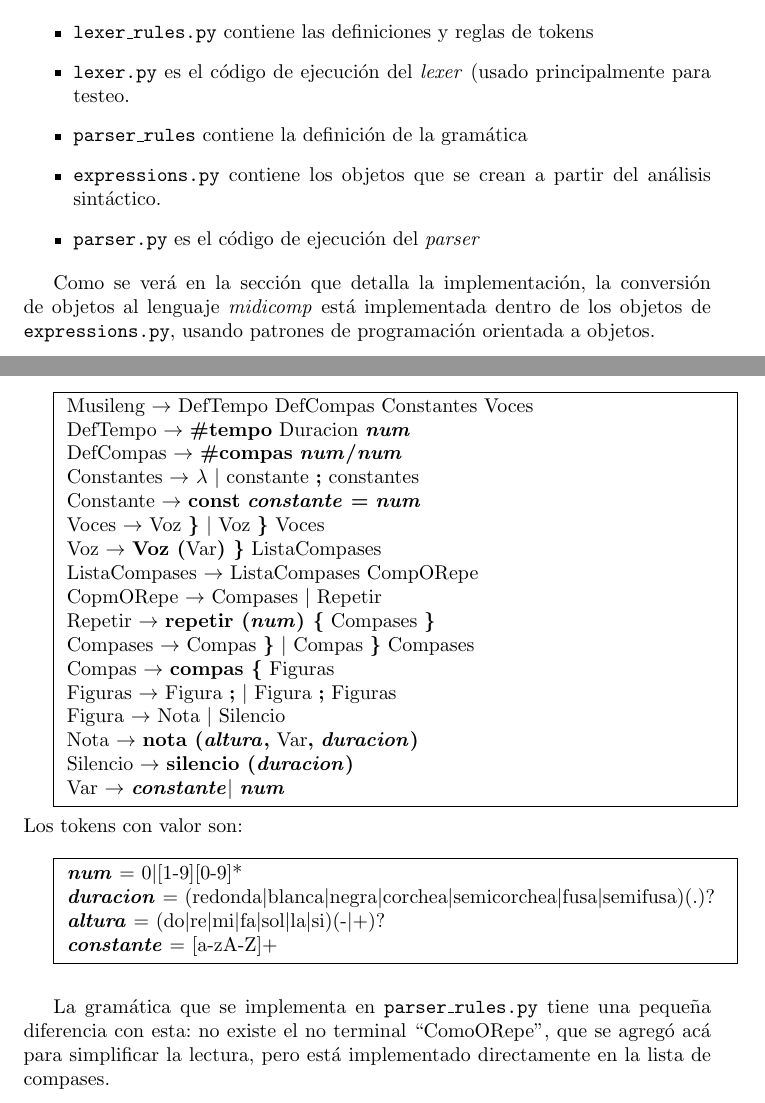
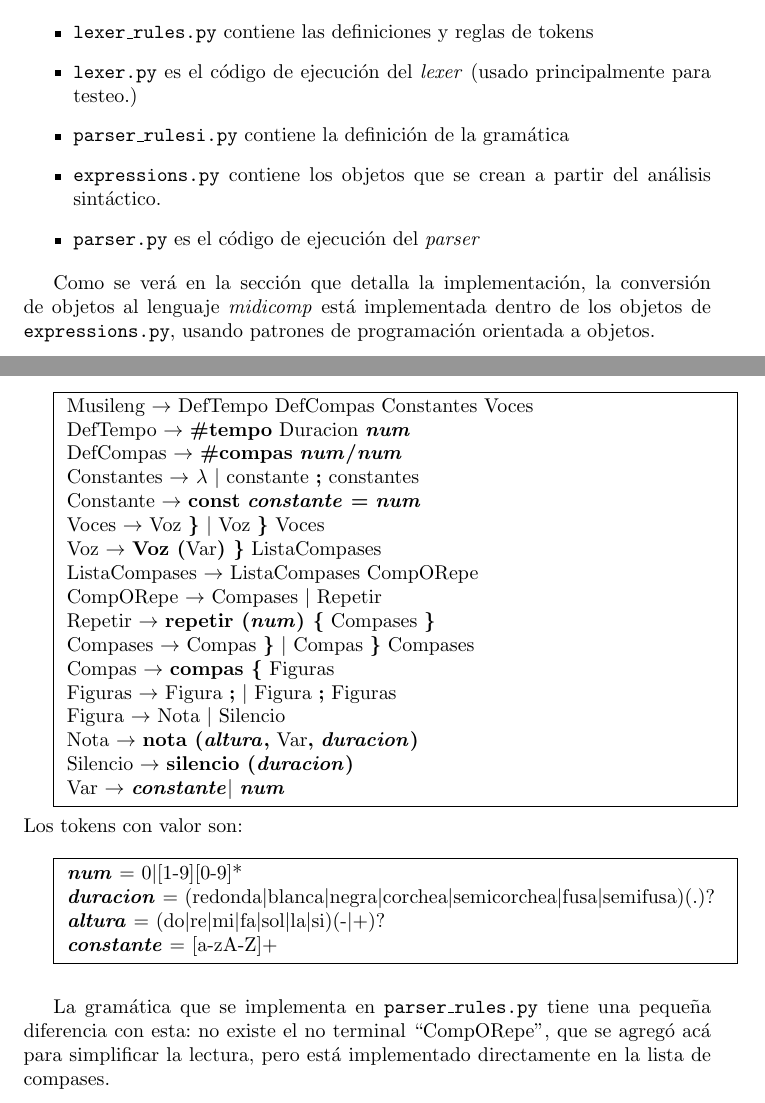
Before and after one commit to rgoro/tleng_tp2, a LaTeX document (informe/main.tex): two parts of pages 2 and 3 of 7, joined at a grey line, cut so that both start at the same text. Compiled offline with pdfLaTeX.

Commit message:
Retoques

```diff
--- a/informe/main.tex
+++ b/informe/main.tex
@@ -59,8 +59,8 @@ esqueleto del trabajo el código presentado en clase:
 \begin{itemize}
 	\item \texttt{lexer\_rules.py} contiene las definiciones y reglas de tokens
 	\item \texttt{lexer.py} es el código de ejecución del \emph{lexer} (usado principalmente para
-		testeo.
-	\item \texttt{parser\_rules} contiene la definición de la gramática
+		testeo.)
+	\item \texttt{parser\_rulesi.py} contiene la definición de la gramática
 	\item \texttt{expressions.py} contiene los objetos que se crean a partir del análisis sintáctico.
 	\item \texttt{parser.py} es el código de ejecución del \emph{parser}
 \end{itemize}
@@ -90,7 +90,7 @@ $\\$
 		Voces $\rightarrow$ Voz \textbf{\}} $|$ Voz \textbf{\}} Voces\\
 		Voz $\rightarrow$ \textbf{Voz (}Var\textbf{) \}} ListaCompases\\
 		ListaCompases $\rightarrow$ ListaCompases CompORepe\\
-		CopmORepe $\rightarrow$ Compases $|$ Repetir\\
+		CompORepe $\rightarrow$ Compases $|$ Repetir\\
 		Repetir $\rightarrow$ \textbf{repetir (}\num \textbf{) \{} Compases \textbf{\}}\\
 		Compases $\rightarrow$ Compas \textbf{\}} $|$ Compas \textbf{\}} Compases\\
 		Compas $\rightarrow$ \textbf{compas \{} Figuras\\
@@ -117,7 +117,7 @@ Los tokens con valor son:\\
 $\\$
 
 La gramática que se implementa en \texttt{parser\_rules.py} tiene una pequeña diferencia con
-esta: no existe el no terminal ``ComoORepe'', que se agregó acá para simplificar la lectura, pero
+esta: no existe el no terminal ``CompORepe'', que se agregó acá para simplificar la lectura, pero
 está implementado directamente en la lista de compases.
 
 \section*{Implementación}
```
Also changed, not shown: informe/Informe_TP2.pdf, informe/main.tex (2 more changed lines).
